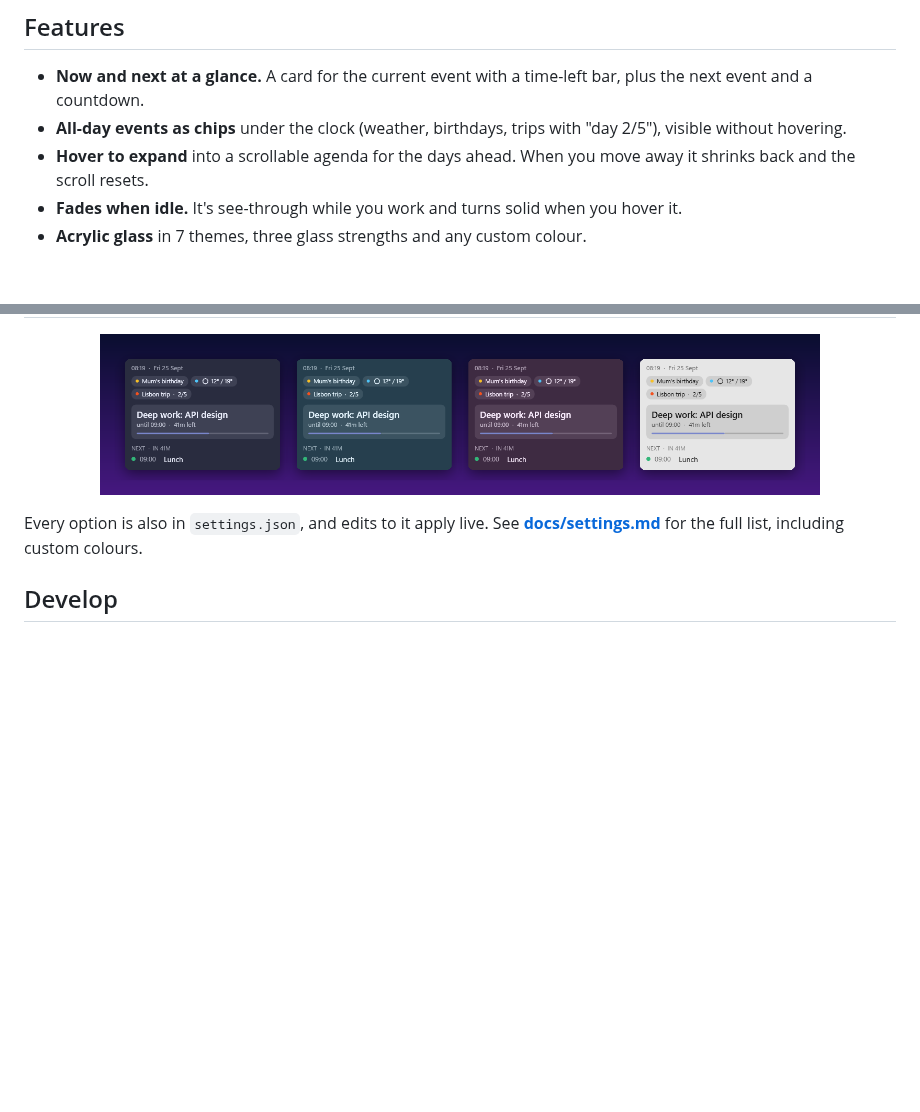
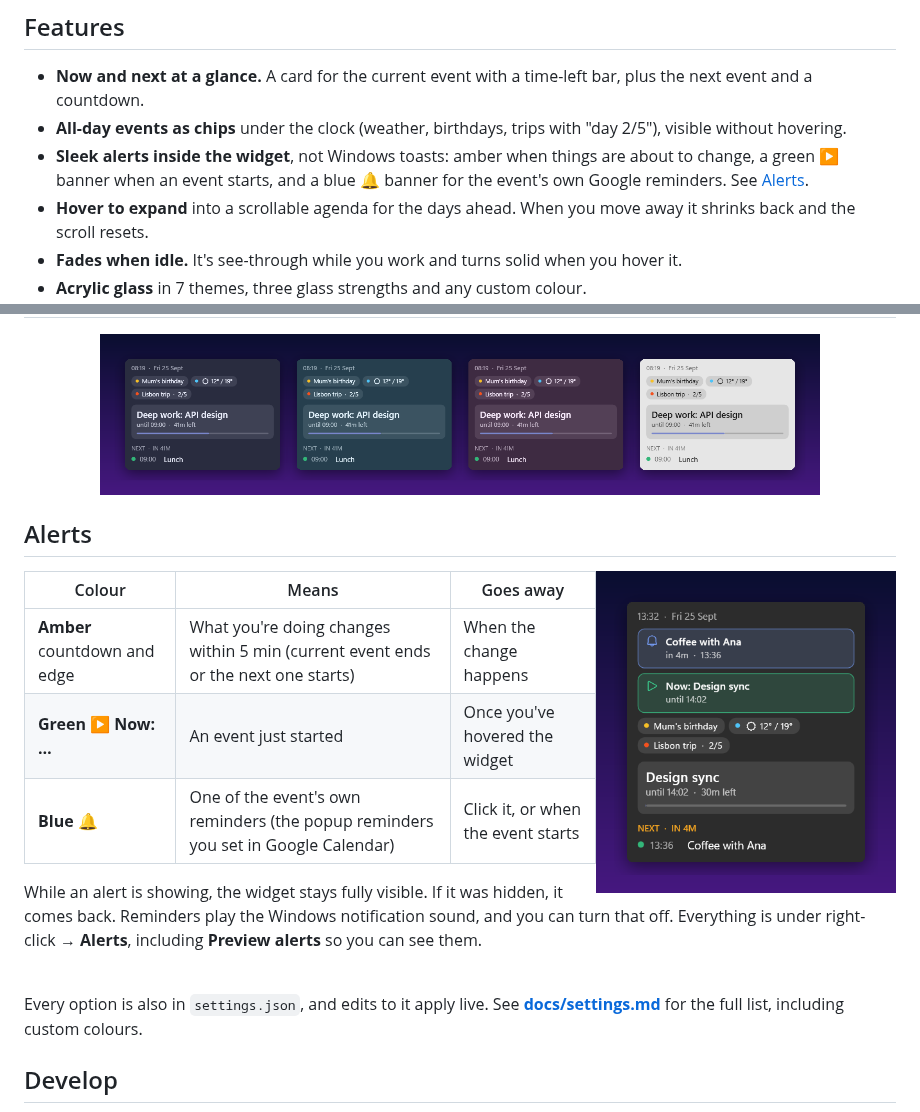
Before and after one commit to BosTheCoder/glance, a Markdown page: README.md, 2 parts joined by grey strips. Rendered like a GitHub page; pictures changed too: docs/images/alerts.png (added); blank space fills up the shorter version.

```diff
--- a/README.md
+++ b/README.md
@@ -25,6 +25,7 @@
 
 - **Now and next at a glance.** A card for the current event with a time-left bar, plus the next event and a countdown.
 - **All-day events as chips** under the clock (weather, birthdays, trips with "day 2/5"), visible without hovering.
+- **Sleek alerts inside the widget**, not Windows toasts: amber when things are about to change, a green ▶ banner when an event starts, and a blue 🔔 banner for the event's own Google reminders. See [Alerts](#alerts).
 - **Hover to expand** into a scrollable agenda for the days ahead. When you move away it shrinks back and the scroll resets.
 - **Fades when idle.** It's see-through while you work and turns solid when you hover it.
 - **Acrylic glass** in 7 themes, three glass strengths and any custom colour.
@@ -54,6 +55,20 @@ Want to try it without Google first? Run `Glance.exe --demo`.
 
 <p align="center"><img src="docs/images/themes.png" alt="Themes" width="720"></p>
 
+## Alerts
+
+<img align="right" src="docs/images/alerts.png" width="300" alt="Alert states">
+
+| Colour | Means | Goes away |
+| --- | --- | --- |
+| **Amber** countdown and edge | What you're doing changes within 5 min (current event ends or the next one starts) | When the change happens |
+| **Green ▶ Now: …** | An event just started | Once you've hovered the widget |
+| **Blue 🔔** | One of the event's own reminders (the popup reminders you set in Google Calendar) | Click it, or when the event starts |
+
+While an alert is showing, the widget stays fully visible. If it was hidden, it comes back. Reminders play the Windows notification sound, and you can turn that off. Everything is under right-click → **Alerts**, including **Preview alerts** so you can see them.
+
+<br clear="right">
+
 Every option is also in `settings.json`, and edits to it apply live. See **[docs/settings.md](docs/settings.md)** for the full list, including custom colours.
 
 ## Develop
```
Also changed, not shown: docs/development.md (+6 -1 lines), docs/settings.md (+4 -0 lines), 14 other files.
